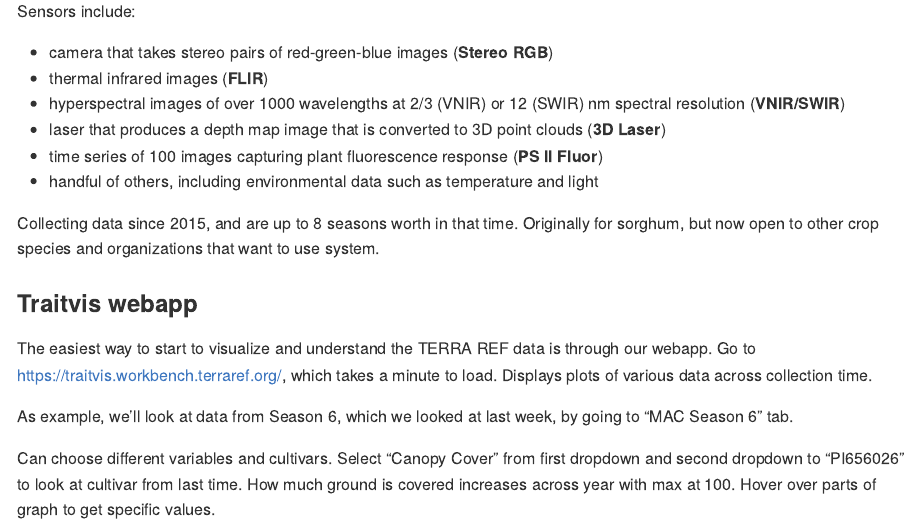
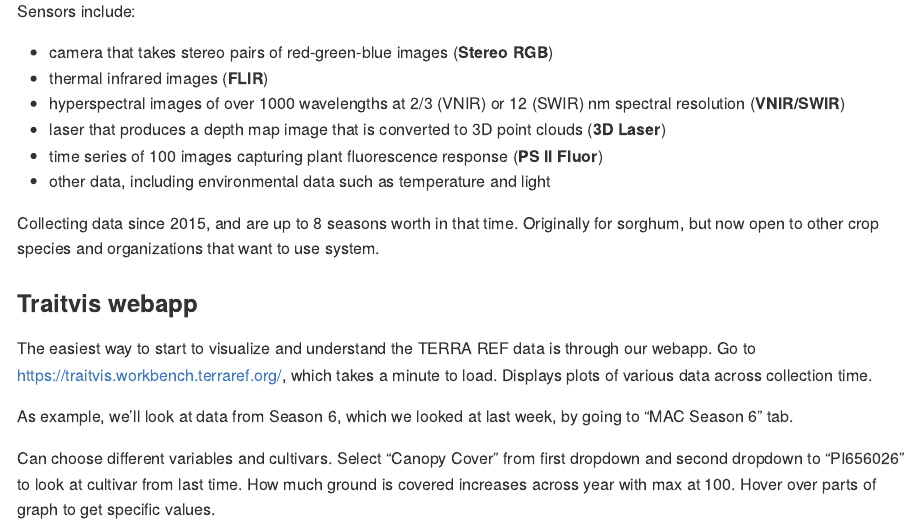
Before and after one commit to terraref/tutorials, an R Markdown document (videos/nappn_2021/walkthrough.Rmd): the page in a window 1100 px wide, from 1840 px down. Rendered offline with R 4.5, knitr and Pandoc, with nearby package versions; some code elsewhere in the file could not run offline.

Commit message:
Add David's intro edits
Co-authored-by: David LeBauer <dlebauer@arizona.edu>

```diff
--- a/videos/nappn_2021/walkthrough.Rmd
+++ b/videos/nappn_2021/walkthrough.Rmd
@@ -66,7 +66,7 @@
 * hyperspectral images of over 1000 wavelengths at 2/3 (VNIR) or 12 (SWIR) nm spectral resolution (**VNIR/SWIR**)
 * laser that produces a depth map image that is converted to 3D point clouds (**3D Laser**)
 * time series of 100 images capturing plant fluorescence response (**PS II Fluor**)
-* handful of others, including environmental data such as temperature and light
+* other data, including environmental data such as temperature and light
 
 Collecting data since 2015, and are up to 8 seasons worth in that time. Originally for sorghum, but now open to other crop species and organizations that want to use system.
 
```
